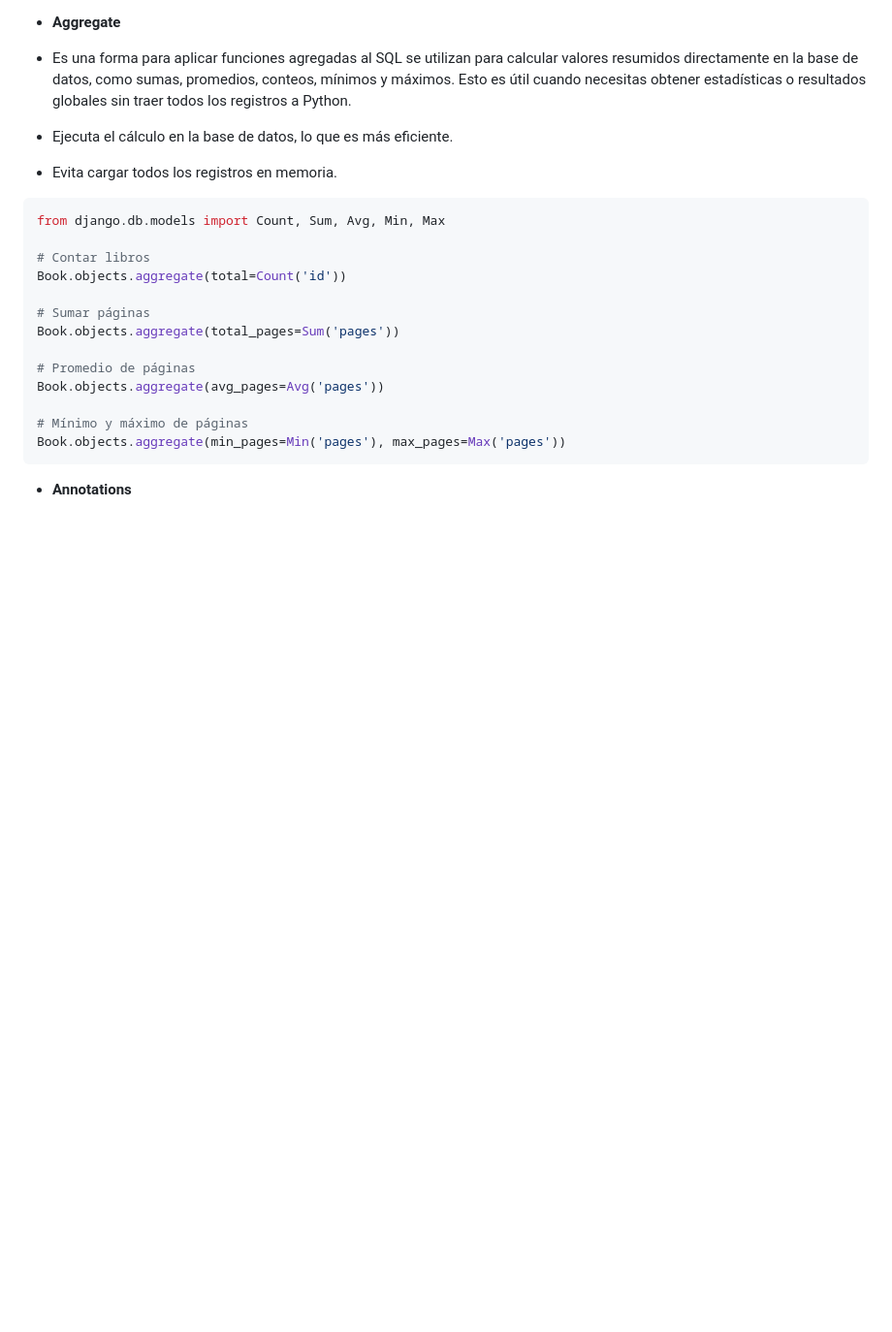
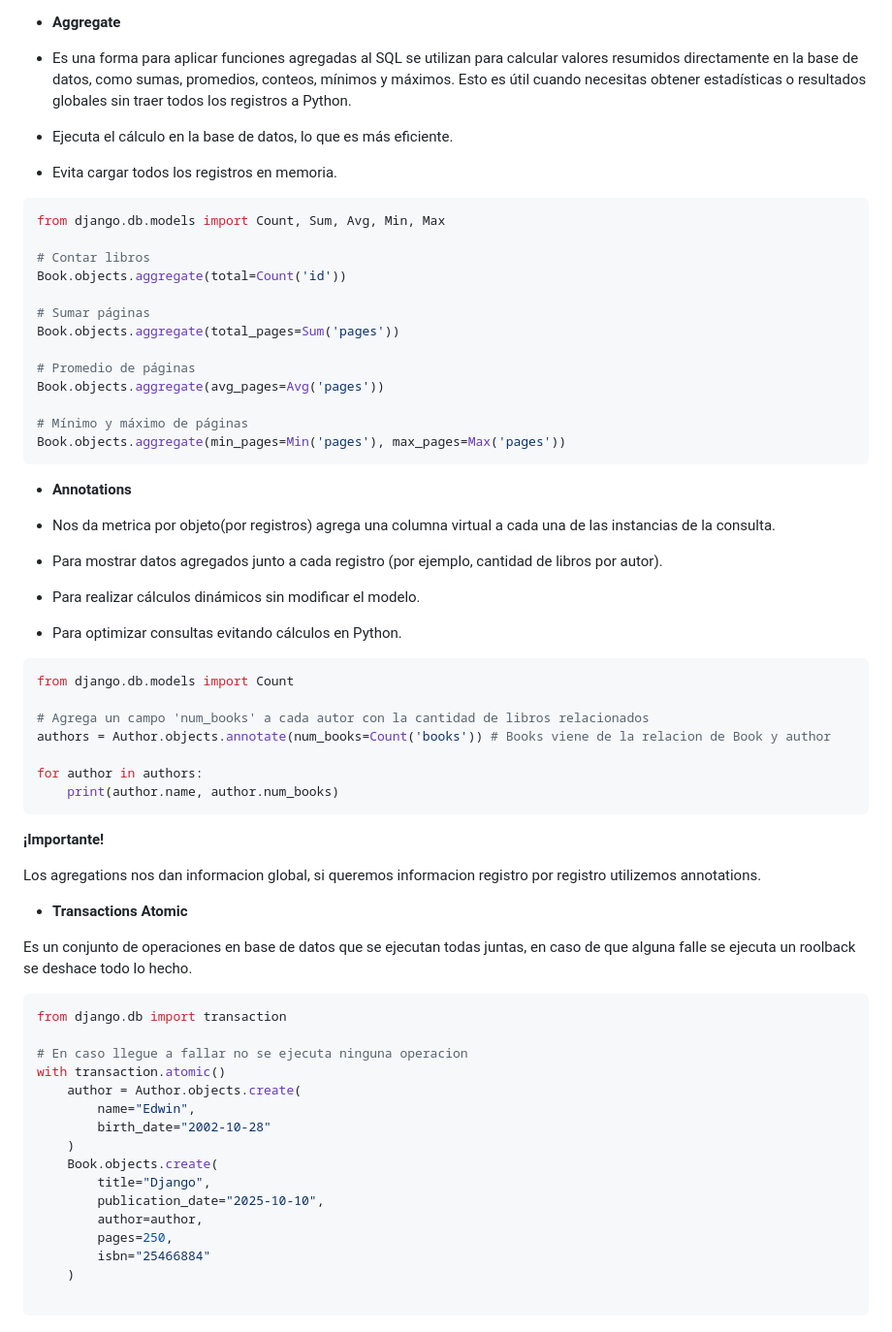
Before and after one commit to EdwinAlexanderBernardinoMoran/django, a Markdown page: django.md, the part around the change. Shown at 97% size. Rendered like a GitHub page; blank space fills up the shorter version.

Commit message:
S8 - P3 Manipulacion de datos con el ORM

````diff
--- a/django.md
+++ b/django.md
@@ -701,3 +701,47 @@ Book.objects.aggregate(min_pages=Min('pages'), max_pages=Max('pages'))
 ```
 
 - **Annotations**
+
+- Nos da metrica por objeto(por registros) agrega una columna virtual a cada una de las instancias de la consulta.
+
+- Para mostrar datos agregados junto a cada registro (por ejemplo, cantidad de libros por autor).
+- Para realizar cálculos dinámicos sin modificar el modelo.
+- Para optimizar consultas evitando cálculos en Python.
+
+```py
+from django.db.models import Count
+
+# Agrega un campo 'num_books' a cada autor con la cantidad de libros relacionados
+authors = Author.objects.annotate(num_books=Count('books')) # Books viene de la relacion de Book y author
+
+for author in authors:
+    print(author.name, author.num_books)
+```
+
+**¡Importante!**
+
+Los agregations nos dan informacion global, si queremos informacion registro por registro utilizemos annotations.
+
+
+- **Transactions Atomic**
+
+Es un conjunto de operaciones en base de datos que se ejecutan todas juntas, en caso de que alguna falle se ejecuta un roolback se deshace todo lo hecho.
+
+```py
+from django.db import transaction
+
+# En caso llegue a fallar no se ejecuta ninguna operacion
+with transaction.atomic()
+    author = Author.objects.create(
+        name="Edwin",
+        birth_date="2002-10-28"
+    )
+    Book.objects.create(
+        title="Django",
+        publication_date="2025-10-10",
+        author=author,
+        pages=250,
+        isbn="25466884"
+    )
+
+```
````
